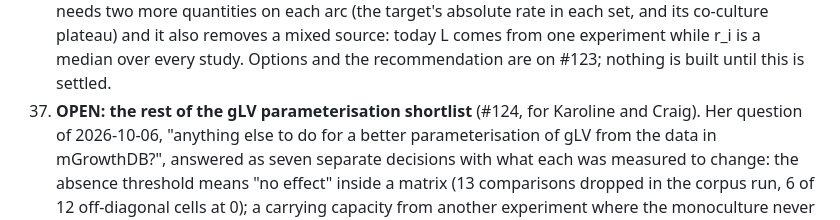
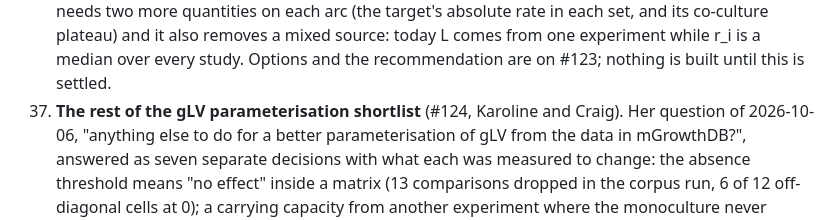
Before and after one commit to crossfeed-bio/crossfeed, a Markdown page: docs/METHOD_NOTES.md, the part around the change. Drawn GitHub-style.

Commit message:
Record the steady-state check and what she settled (#125)
Karoline, 2026-10-06, on the shortlist of #124: the chemostat validation is
built and the integrated form is approved "as an advanced option", so register
item 37 records both, and the three questions she asked for more background on
stay open.

Generated by Claude (Claude Code, Claude Opus 5) for Karoline.
Co-Authored-By: Claude Opus 5 <noreply@anthropic.com>

```diff
--- a/docs/METHOD_NOTES.md
+++ b/docs/METHOD_NOTES.md
@@ -917,7 +917,7 @@ issue it came from) instead of deciding it; a settled item moves to "Decisions"
    It needs two more quantities on each arc (the target's absolute rate in each set, and its co-culture
    plateau) and it also removes a mixed source: today L comes from one experiment while r_i is a median
    over every study. Options and the recommendation are on #123; nothing is built until this is settled.
-37. **OPEN: the rest of the gLV parameterisation shortlist** (#124, for Karoline and Craig). Her question
+37. **The rest of the gLV parameterisation shortlist** (#124, Karoline and Craig). Her question
    of 2026-10-06, "anything else to do for a better parameterisation of gLV from the data in mGrowthDB?",
    answered as seven separate decisions with what each was measured to change: the absence threshold means
    "no effect" inside a matrix (13 comparisons dropped in the corpus run, 6 of 12 off-diagonal cells at 0);
```
